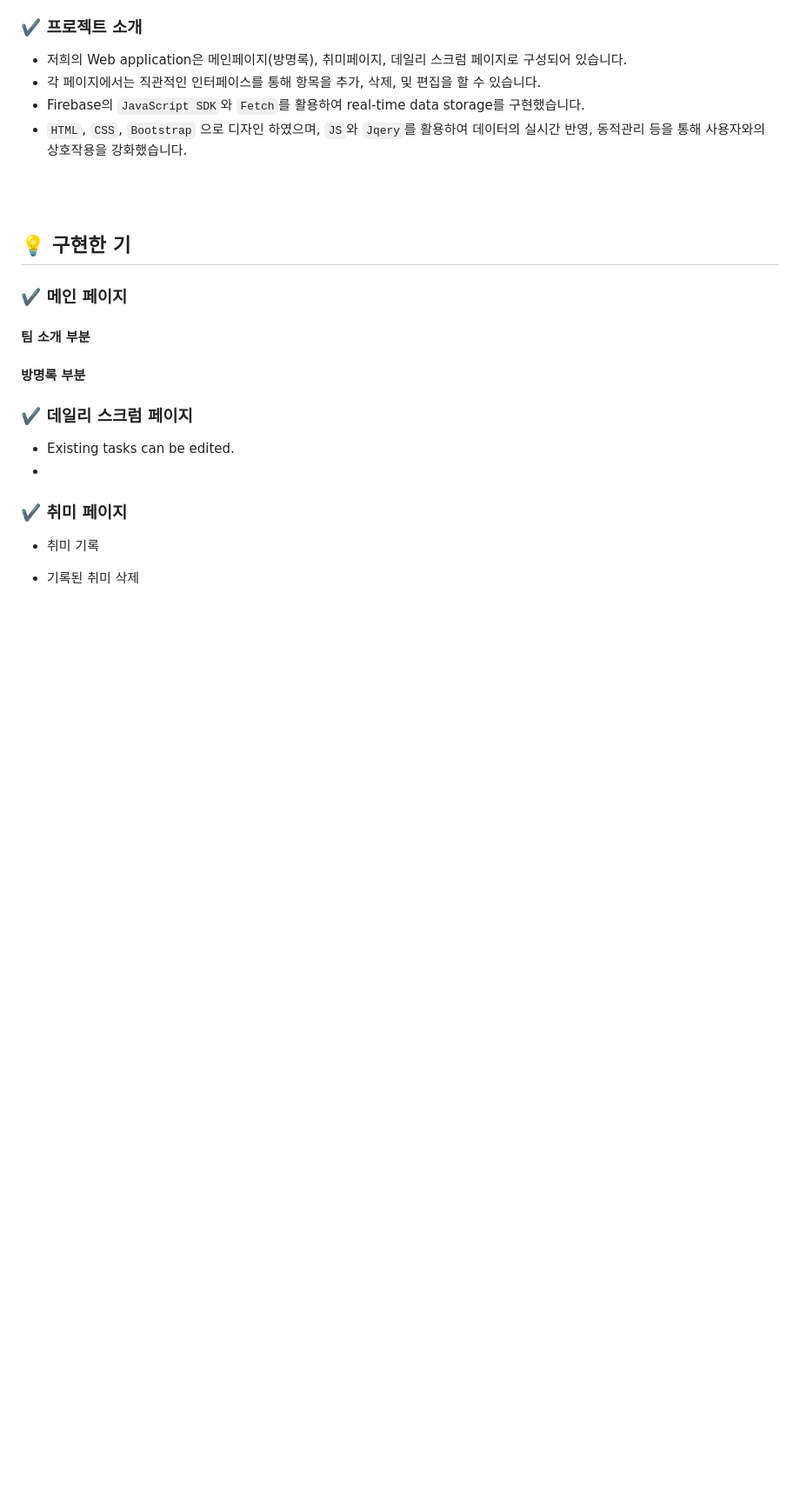
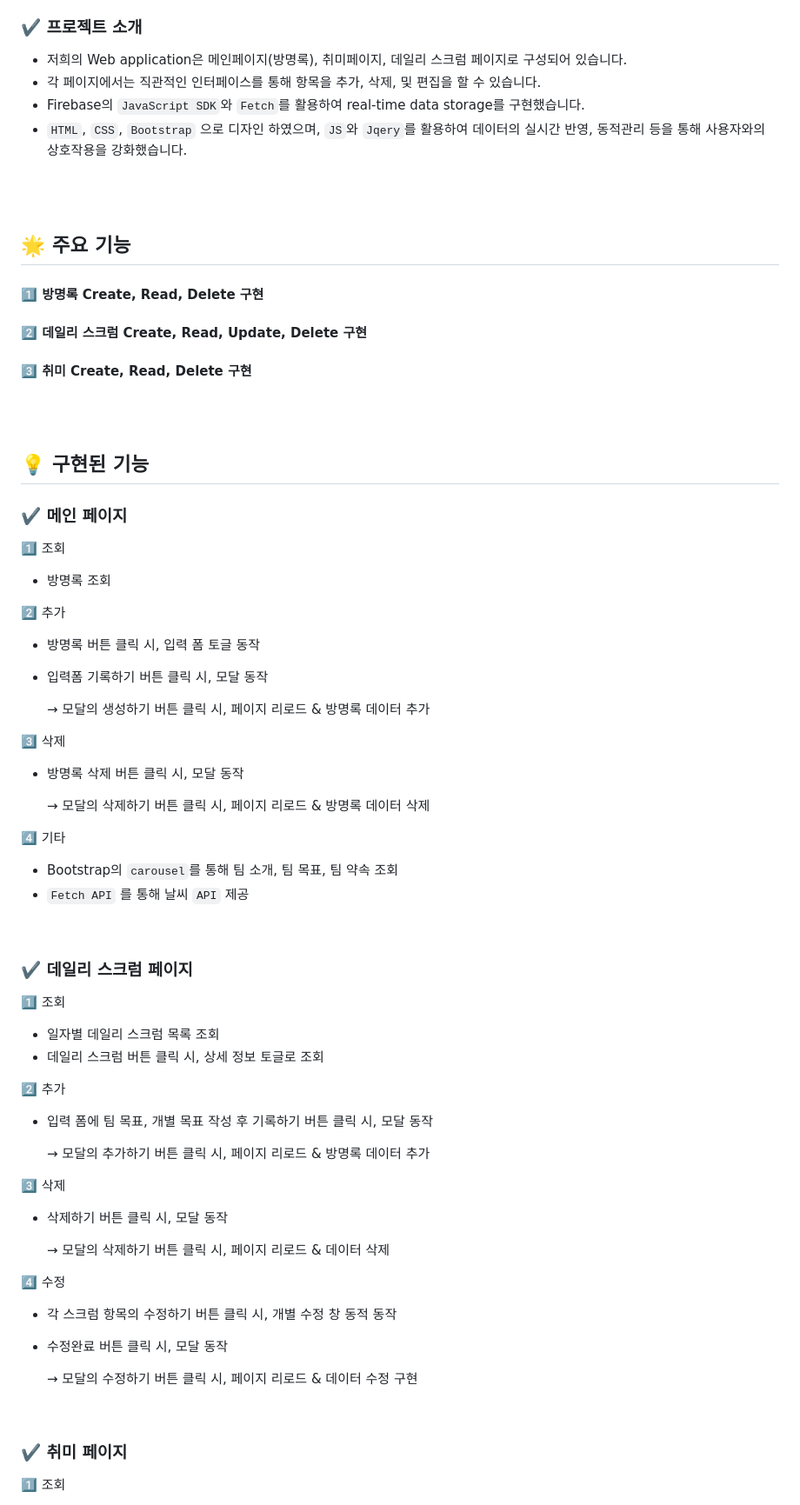
Before and after one commit to sinyoung0403/DotoriWebpage, a Markdown page: README.md, the part around the change printed below. Shown: that part at 87% size. Rendered like a GitHub page; blank space fills up the shorter version.

```diff
--- a/README.md
+++ b/README.md
@@ -41,22 +41,65 @@
 <br>
 <br>
 
+## 🌟 주요 기능
 
-## 💡 구현한 기
+#### 1️⃣ 방명록 Create, Read, Delete 구현
+#### 2️⃣ 데일리 스크럼 Create, Read, Update, Delete 구현
+#### 3️⃣ 취미 Create, Read, Delete 구현
+
+<br>
+<br>
+
+## 💡 구현된 기능
 
 ### ✔️ 메인 페이지
 
-#### 팀 소개 부분
+1️⃣ 조회
+- 방명록 조회
 
+2️⃣ 추가
+- 방명록 버튼 클릭 시, 입력 폼 토글 동작
+- 입력폼 기록하기 버튼 클릭 시, 모달 동작
 
-#### 방명록 부분
+  → 모달의 생성하기 버튼 클릭 시, 페이지 리로드 & 방명록 데이터 추가
+
+3️⃣ 삭제
+- 방명록 삭제 버튼 클릭 시, 모달 동작
+
+  → 모달의 삭제하기 버튼 클릭 시, 페이지 리로드 & 방명록 데이터 삭제
+
+4️⃣ 기타
+
+- Bootstrap의 `carousel`를 통해 팀 소개, 팀 목표, 팀 약속 조회
+- `Fetch API` 를 통해 날씨 `API` 제공
+
+<br>
 
 ### ✔️ 데일리 스크럼 페이지
-- Existing tasks can be edited.
--
+
+1️⃣ 조회
+- 일자별 데일리 스크럼 목록 조회
+- 데일리 스크럼 버튼 클릭 시, 상세 정보 토글로 조회
+
+2️⃣ 추가
+- 입력 폼에 팀 목표, 개별 목표 작성 후 기록하기 버튼 클릭 시, 모달 동작
+
+  → 모달의 추가하기 버튼 클릭 시, 페이지 리로드 & 방명록 데이터 추가
+
+3️⃣ 삭제
+- 삭제하기 버튼 클릭 시, 모달 동작
+
+  → 모달의 삭제하기 버튼 클릭 시, 페이지 리로드 & 데이터 삭제
+
+4️⃣ 수정
+- 각 스크럼 항목의 수정하기 버튼 클릭 시, 개별 수정 창 동적 동작
+- 수정완료 버튼 클릭 시, 모달 동작
+
+  → 모달의 수정하기 버튼 클릭 시, 페이지 리로드 & 데이터 수정 구현
+
+<br>
 
 ### ✔️ 취미 페이지
-- 취미 기록
 
-- 기록된 취미 삭제
+1️⃣ 조회
 
```
Also changed, not shown: other parts of README.md (+16 -18 lines).
